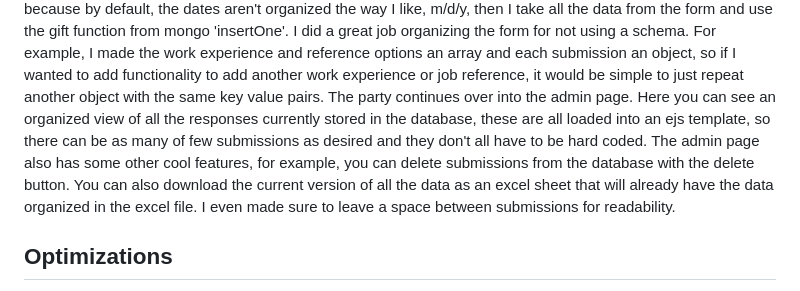
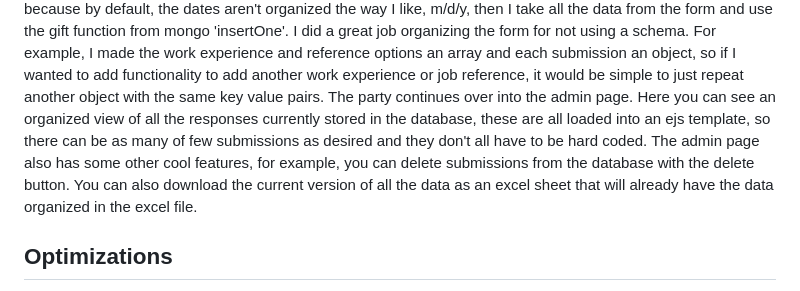
Before and after one commit to ArnauDavis/job-application, a Markdown page: README.md, the part around the change. GitHub-like rendering.

```diff
--- a/README.md
+++ b/README.md
@@ -22,7 +22,7 @@ I first had to format the date correctly because by default, the dates aren't or
 a schema. For example, I made the work experience and reference options an array and each submission an object, so if I wanted to add functionality to add another work experience or job reference, it would be simple to just repeat another
 object with the same key value pairs. The party continues over into the admin page. Here you can see an organized view of all the responses currently stored in the database, these are all loaded into an ejs template, so there can be as many
 of few submissions as desired and they don't all have to be hard coded. The admin page also has some other cool features, for example, you can delete submissions from the database with the
-delete button. You can also download the current version of all the data as an excel sheet that will already have the data organized in the excel file. I even made sure to leave a space between submissions for readability.
+delete button. You can also download the current version of all the data as an excel sheet that will already have the data organized in the excel file.
 
 
 
```
